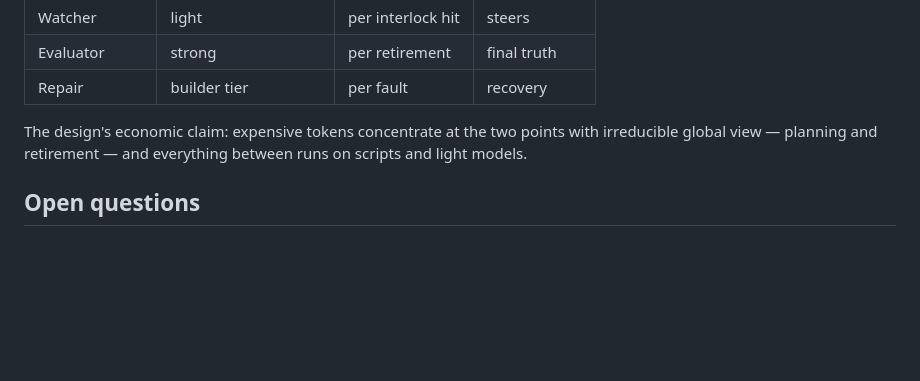
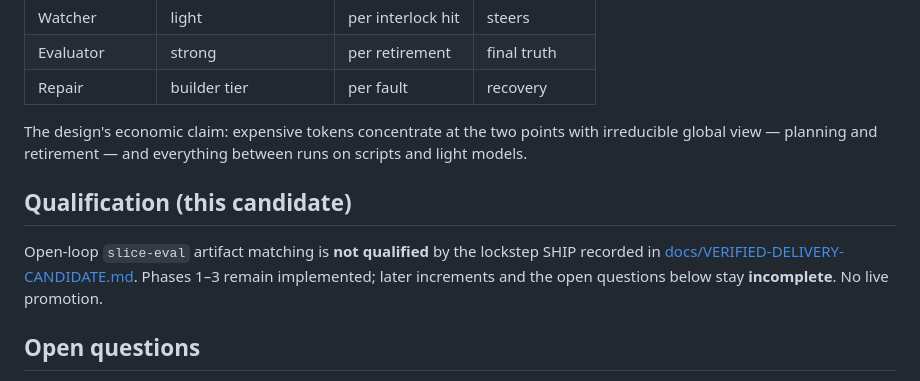
Before and after one commit to albiol2004/trio-agent-loop, a Markdown page: PIPELINE.md, the part around the change. GitHub-like rendering; blank space fills up the shorter version.

```diff
--- a/PIPELINE.md
+++ b/PIPELINE.md
@@ -265,6 +265,14 @@ The design's economic claim: expensive tokens concentrate at the two
 points with irreducible global view — planning and retirement — and
 everything between runs on scripts and light models.
 
+## Qualification (this candidate)
+
+Open-loop `slice-eval` artifact matching is **not qualified** by the
+lockstep SHIP recorded in
+[docs/VERIFIED-DELIVERY-CANDIDATE.md](docs/VERIFIED-DELIVERY-CANDIDATE.md).
+Phases 1–3 remain implemented; later increments and the open questions
+below stay **incomplete**. No live promotion.
+
 ## Open questions
 
 1. Symbol-level read/write sets (not just paths) — worth it, or are paths +
```
Also changed, not shown: README.md (+8 -0 lines), docs/VERIFIED-DELIVERY-CANDIDATE.md (added, +147 -0 lines).
